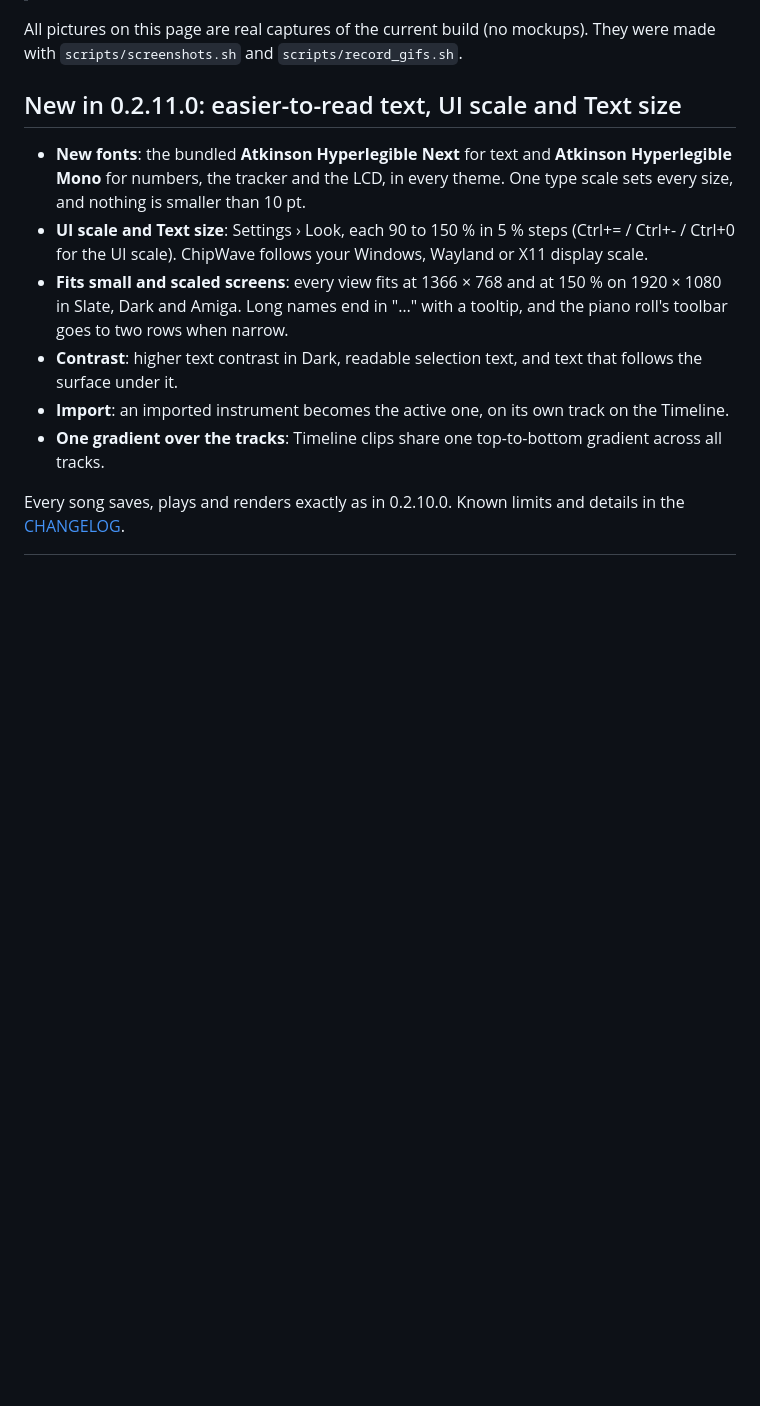
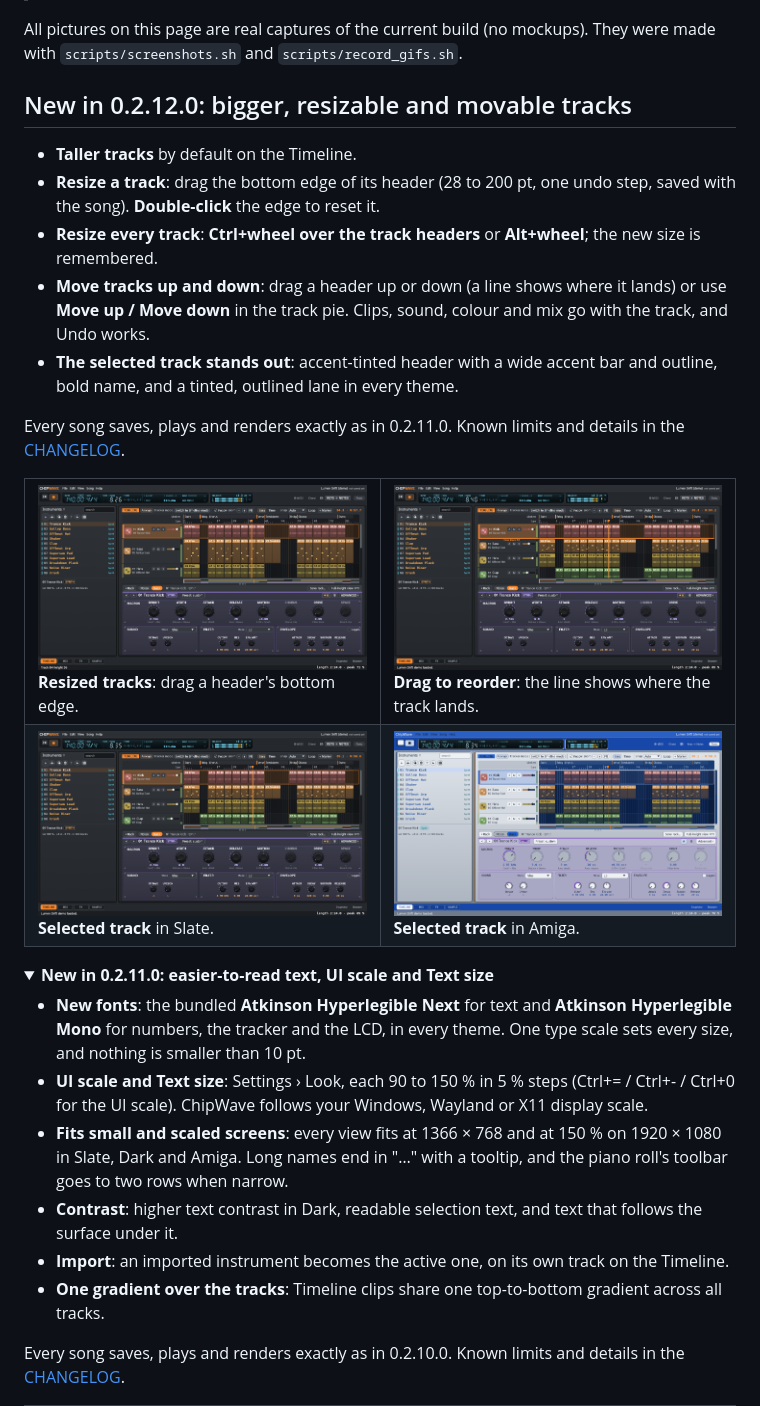
Before and after one commit to postmanpat-303/ChipWaveStudio, a Markdown page: README.md, the part around the change printed below. Rendered like a GitHub page; pictures changed too: docs/screenshots/timeline-selected-amiga.png (added), docs/screenshots/timeline-selected-slate.png (added), docs/screenshots/timeline-track-heights.png (added); folded sections open; blank space fills up the shorter version.

```diff
--- a/README.md
+++ b/README.md
@@ -51,7 +51,28 @@
 All pictures on this page are real captures of the current build (no mockups). They were made with `scripts/screenshots.sh` and `scripts/record_gifs.sh`.
 
 <a id="new"></a>
-## New in 0.2.11.0: easier-to-read text, UI scale and Text size
+## New in 0.2.12.0: bigger, resizable and movable tracks
+
+- **Taller tracks** by default on the Timeline.
+- **Resize a track**: drag the bottom edge of its header (28 to 200 pt, one undo step, saved with the song). **Double-click** the edge to reset it.
+- **Resize every track**: **Ctrl+wheel over the track headers** or **Alt+wheel**; the new size is remembered.
+- **Move tracks up and down**: drag a header up or down (a line shows where it lands) or use **Move up / Move down** in the track pie. Clips, sound, colour and mix go with the track, and Undo works.
+- **The selected track stands out**: accent-tinted header with a wide accent bar and outline, bold name, and a tinted, outlined lane in every theme.
+
+Every song saves, plays and renders exactly as in 0.2.11.0. Known limits and details in the [CHANGELOG](docs/CHANGELOG.md).
+
+<table>
+  <tr>
+    <td width="50%"><img src="docs/screenshots/timeline-track-heights.png" alt="The Timeline in Slate with the Bass track resized taller than the others"><br><b>Resized tracks</b>: drag a header's bottom edge.</td>
+    <td width="50%"><img src="docs/screenshots/timeline-track-reorder.png" alt="Track 03 being dragged up, with a 'move track 03' label and a line between tracks 01 and 02"><br><b>Drag to reorder</b>: the line shows where the track lands.</td>
+  </tr>
+  <tr>
+    <td width="50%"><img src="docs/screenshots/timeline-selected-slate.png" alt="The selected Kick track in Slate with an accent-tinted header, a wide accent bar and an outlined lane"><br><b>Selected track</b> in Slate.</td>
+    <td width="50%"><img src="docs/screenshots/timeline-selected-amiga.png" alt="The selected track in the Amiga theme with a light outline around its lane"><br><b>Selected track</b> in Amiga.</td>
+  </tr>
+</table>
+
+<details><summary><b>New in 0.2.11.0: easier-to-read text, UI scale and Text size</b></summary>
 
 - **New fonts**: the bundled **Atkinson Hyperlegible Next** for text and **Atkinson Hyperlegible Mono** for numbers, the tracker and the LCD, in every theme. One type scale sets every size, and nothing is smaller than 10 pt.
 - **UI scale and Text size**: Settings › Look, each 90 to 150 % in 5 % steps (Ctrl+= / Ctrl+- / Ctrl+0 for the UI scale). ChipWave follows your Windows, Wayland or X11 display scale.
```
Also changed, not shown: other parts of README.md (+5 -3 lines), docs/CHANGELOG.md (+17 -0 lines), 4 other files.
